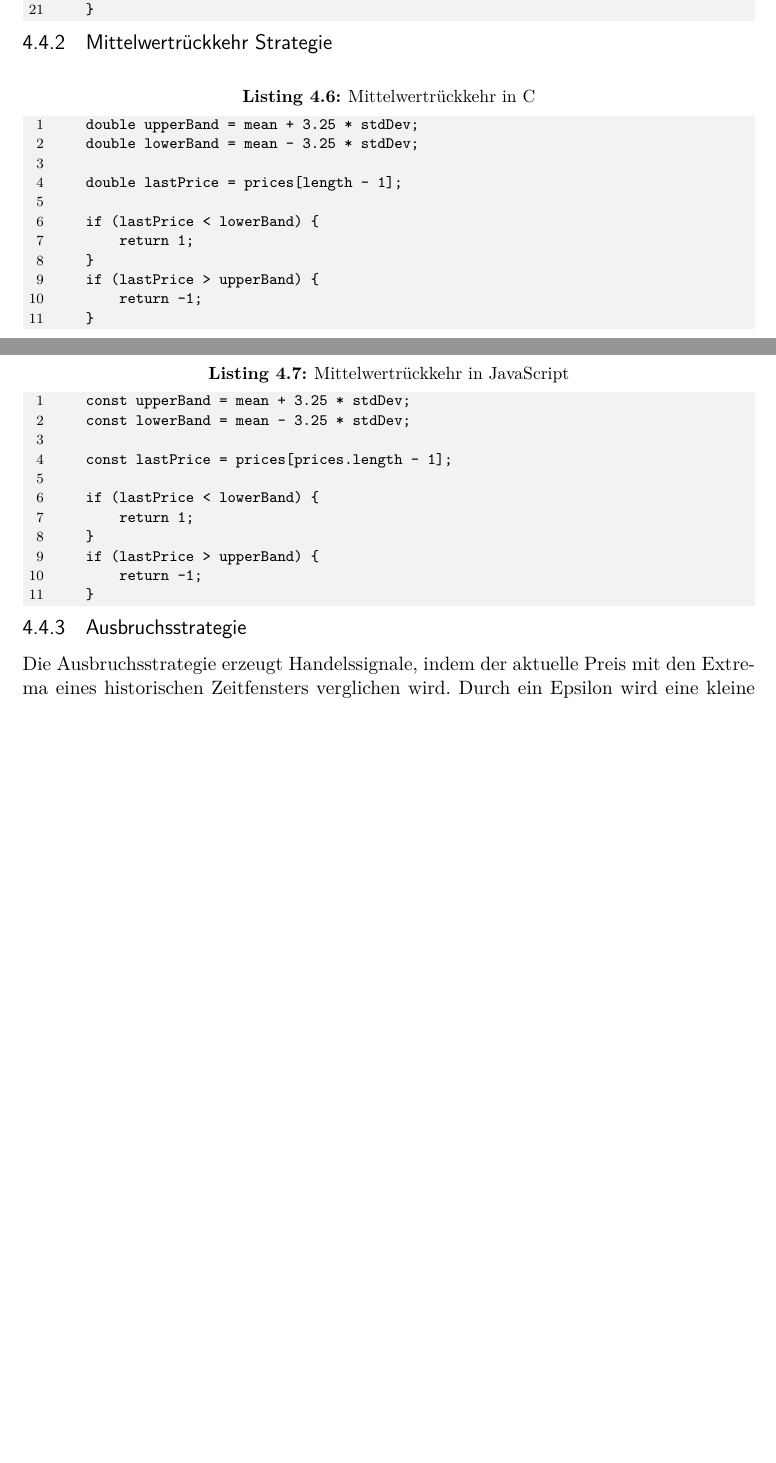
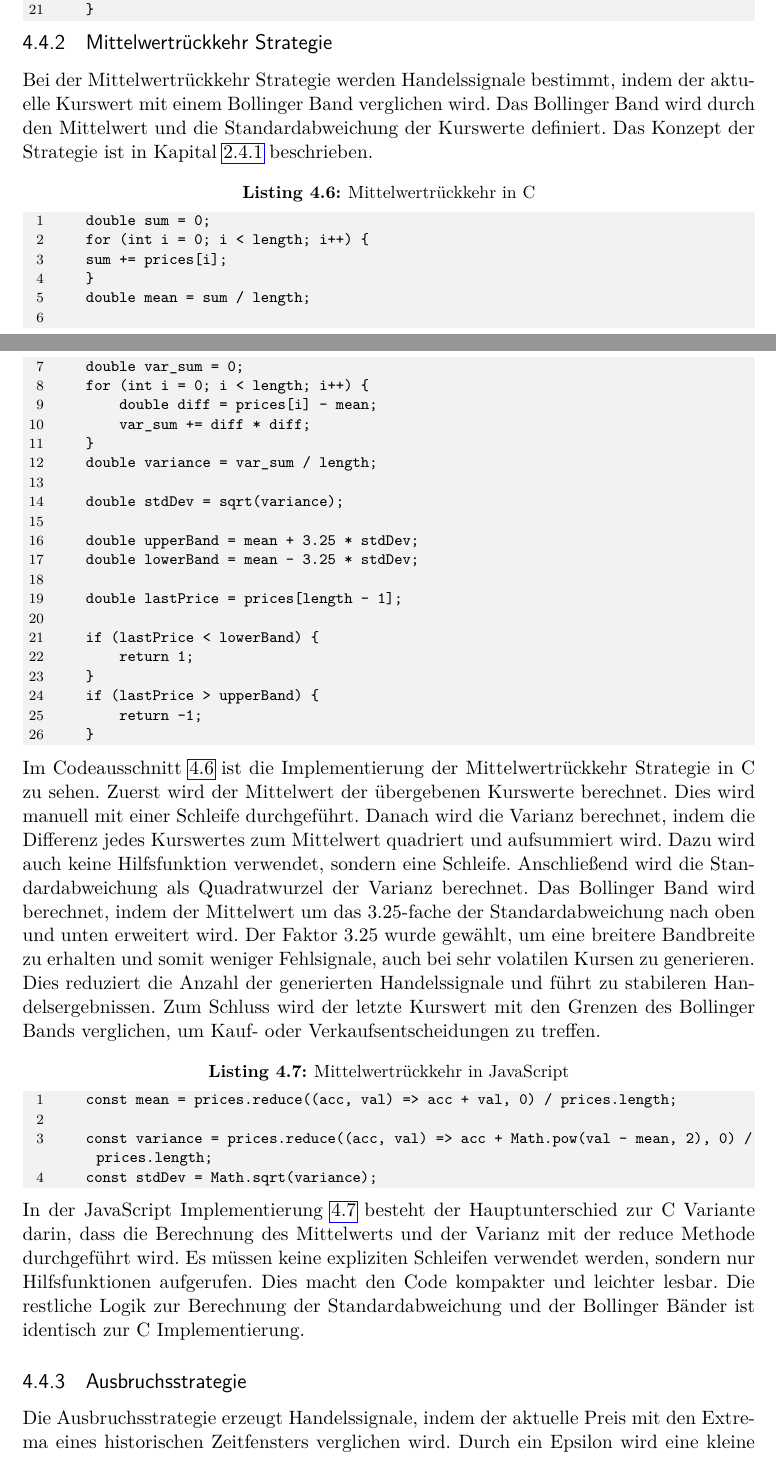
Before and after one commit to Floggergg/Bachelorarbeit2025-26, a LaTeX thesis (Schreiben/main.tex, which reads Schreiben/chapters/implementierung_des_backtesters.tex): two parts of pages 35 and 36 of 58 before the commit and two parts of pages 35 and 36 of 59 after it, joined at a grey line, cut so that both start at the same text, the shorter picture padded with empty space. Compiled offline with pdfLaTeX.

Commit message:
Added mean reversion

```diff
--- a/Schreiben/chapters/implementierung_des_backtesters.tex
+++ b/Schreiben/chapters/implementierung_des_backtesters.tex
@@ -267,7 +267,26 @@ Jede der folgenden Untersektionen beschreibt die Implementierung einer der drei
 \subsection{Mittelwertrückkehr Strategie}
 \label{subsec:MittelwertrückkehrStrategie}
 
+Bei der Mittelwertrückkehr Strategie werden Handelssignale bestimmt, indem der aktuelle Kurswert mit einem Bollinger Band verglichen wird.
+Das Bollinger Band wird durch den Mittelwert und die Standardabweichung der Kurswerte definiert.
+Das Konzept der Strategie ist in Kapital \ref{subsec:MittelwertrückkehrmitBollingerBänder} beschrieben.
+
 \begin{CCode}[caption={Mittelwertrückkehr in C}, label={lst:MittelwertrückkehrinC}]
+    double sum = 0;
+    for (int i = 0; i < length; i++) {
+    sum += prices[i];
+    }
+    double mean = sum / length;
+
+    double var_sum = 0;
+    for (int i = 0; i < length; i++) {
+        double diff = prices[i] - mean;
+        var_sum += diff * diff;
+    }
+    double variance = var_sum / length;
+
+    double stdDev = sqrt(variance);
+
     double upperBand = mean + 3.25 * stdDev;
     double lowerBand = mean - 3.25 * stdDev;
 
@@ -281,19 +300,27 @@ Jede der folgenden Untersektionen beschreibt die Implementierung einer der drei
     }
 \end{CCode}
 
+Im Codeausschnitt \ref{lst:MittelwertrückkehrinC} ist die Implementierung der Mittelwertrückkehr Strategie in C zu sehen.
+Zuerst wird der Mittelwert der übergebenen Kurswerte berechnet. Dies wird manuell mit einer Schleife durchgeführt.
+Danach wird die Varianz berechnet, indem die Differenz jedes Kurswertes zum Mittelwert quadriert und aufsummiert wird.
+Dazu wird auch keine Hilfsfunktion verwendet, sondern eine Schleife.
+Anschließend wird die Standardabweichung als Quadratwurzel der Varianz berechnet.
+Das Bollinger Band wird berechnet, indem der Mittelwert um das 3.25-fache der Standardabweichung nach oben und unten erweitert wird.
+Der Faktor 3.25 wurde gewählt, um eine breitere Bandbreite zu erhalten und somit weniger Fehlsignale, auch bei sehr volatilen Kursen zu generieren.
+Dies reduziert die Anzahl der generierten Handelssignale und führt zu stabileren Handelsergebnissen.
+Zum Schluss wird der letzte Kurswert mit den Grenzen des Bollinger Bands verglichen, um Kauf- oder Verkaufsentscheidungen zu treffen.
+
 \begin{JsCode}[caption={Mittelwertrückkehr in JavaScript}, label={lst:MittelwertrückkehrinJavaScript}]
-    const upperBand = mean + 3.25 * stdDev;
-    const lowerBand = mean - 3.25 * stdDev;
+    const mean = prices.reduce((acc, val) => acc + val, 0) / prices.length;
 
-    const lastPrice = prices[prices.length - 1];
+    const variance = prices.reduce((acc, val) => acc + Math.pow(val - mean, 2), 0) / prices.length;
+    const stdDev = Math.sqrt(variance);
+\end{JsCode}
 
-    if (lastPrice < lowerBand) {
-        return 1;
-    }
-    if (lastPrice > upperBand) {
-        return -1;
-    }
-\end{JsCode}
+In der JavaScript Implementierung \ref{lst:MittelwertrückkehrinJavaScript} besteht der Hauptunterschied zur C Variante darin, dass die Berechnung des Mittelwerts und der Varianz mit der reduce Methode durchgeführt wird.
+Es müssen keine expliziten Schleifen verwendet werden, sondern nur Hilfsfunktionen aufgerufen.
+Dies macht den Code kompakter und leichter lesbar.
+Die restliche Logik zur Berechnung der Standardabweichung und der Bollinger Bänder ist identisch zur C Implementierung.
 
 \subsection{Ausbruchsstrategie}
 \label{subsec:Ausbruchsstrategie}
```
Also changed, not shown: Schreiben/main.pdf, Schreiben/chapters/implementierung_des_backtesters.tex (2 more changed lines), 12 other files.
